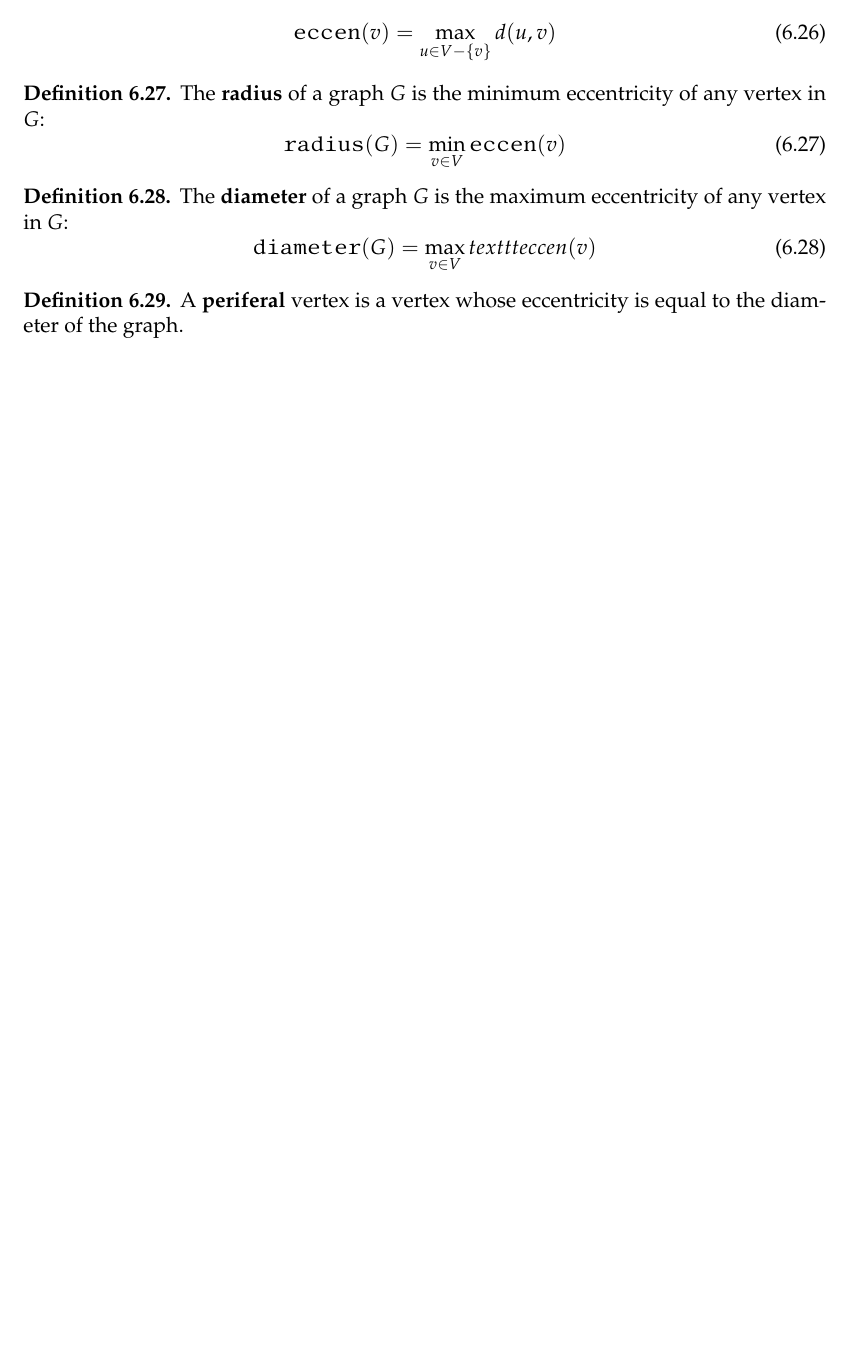
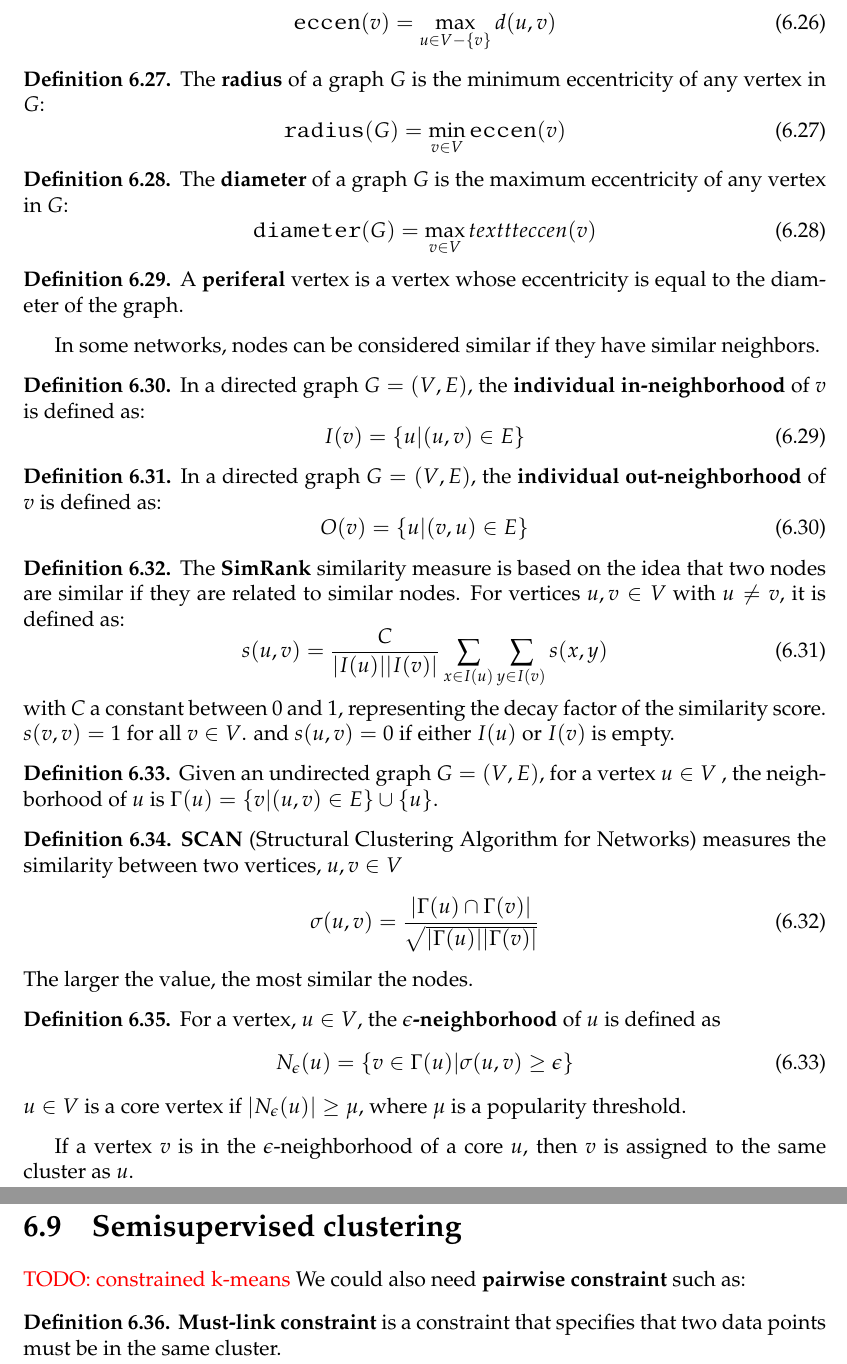
Before and after one commit to SimonDesmidt/Syntheses, a LaTeX thesis (LINFO2364/LINFO2364.tex): part of page 43 of 43 before the commit and two parts of pages 43 and 44 of 46 after it, the two joined at a grey line, cut so that both start at the same text, the shorter picture padded with empty space. Compiled offline with pdfLaTeX.

Commit message:
LINFO2364 suite clustering part2

```diff
--- a/LINFO2364/LINFO2364.tex
+++ b/LINFO2364/LINFO2364.tex
@@ -1405,3 +1405,48 @@ To do clustering on graph and network data, we need to redefine the concept of d
 \begin{definition}
     A \textbf{periferal} vertex is a vertex whose eccentricity is equal to the diameter of the graph.
 \end{definition}
+In some networks, nodes can be considered similar if they have similar neighbors.
+\begin{definition}
+    In a directed graph $G = (V , E )$, the \textbf{individual in-neighborhood} of $v$ is defined as:
+    \begin{equation}
+        I(v) = \{u | (u, v) \in E\}
+    \end{equation}
+\end{definition}
+\begin{definition}
+    In a directed graph $G = (V , E )$, the \textbf{individual out-neighborhood} of $v$ is defined as:
+    \begin{equation}
+        O(v) = \{u | (v, u) \in E\}
+    \end{equation}
+\end{definition}
+\begin{definition}
+    The \textbf{SimRank} similarity measure is based on the idea that two nodes are similar if they are related to similar nodes. For vertices $u,v \in V$ with $u \neq v$, it is defined as:
+    \begin{equation}
+    s(u, v) = \frac{C}{|I(u)| |I(v)|} \sum_{x \in I(u)} \sum_{y \in I(v)}s(x, y)
+    \end{equation}
+    with $C$ a constant between 0 and 1, representing the decay factor of the similarity score. $s(v,v) =1$ for all $v \in V$. and $s(u,v) = 0$ if either $I(u)$ or $I(v)$ is empty.
+\end{definition}
+\begin{definition}
+    Given an undirected graph $G = (V , E )$, for a vertex $u \in V$ , the neighborhood of $u$ is $\Gamma(u) = \{v |(u, v ) \in E \} \cup \{u\}$.
+\end{definition}
+\begin{definition}
+    \textbf{SCAN} (Structural Clustering Algorithm for Networks) measures the similarity between two vertices, $u, v \in V$
+    \begin{equation}
+        \sigma(u, v) = \frac{|\Gamma(u) \cap \Gamma(v)|}{\sqrt{|\Gamma(u)| |\Gamma(v)|}}
+    \end{equation}
+    The larger the value, the most similar the nodes.
+\end{definition}
+\begin{definition}
+    For a vertex, $u \in V$, the \textbf{$\epsilon$-neighborhood} of $u$ is defined as
+    \begin{equation}
+        N_\epsilon(u) = \{v \in \Gamma(u) | \sigma(u, v) \geq \epsilon\}
+    \end{equation}
+    $u \in V$ is a core vertex if $|N_\epsilon(u)| \geq \mu$, where $\mu$ is a popularity threshold.
+\end{definition}
+If a vertex $v$ is in the $\epsilon$-neighborhood of a core $u$, then $v$ is assigned to the same cluster as $u$.
+\section{Semisupervised clustering}
+\textcolor{red}{TODO: constrained k-means}
+We could also need \textbf{pairwise constraint} such as:
+\begin{definition}
+    \textbf{Must-link constraint} is a constraint that specifies that two data points must be in the same cluster.
+\end{definition}
+\begin{abstract}
```
Also changed, not shown: LINFO2364/LINFO2364.pdf, LINFO2364/LINFO2364.tex (3 more changed lines).
